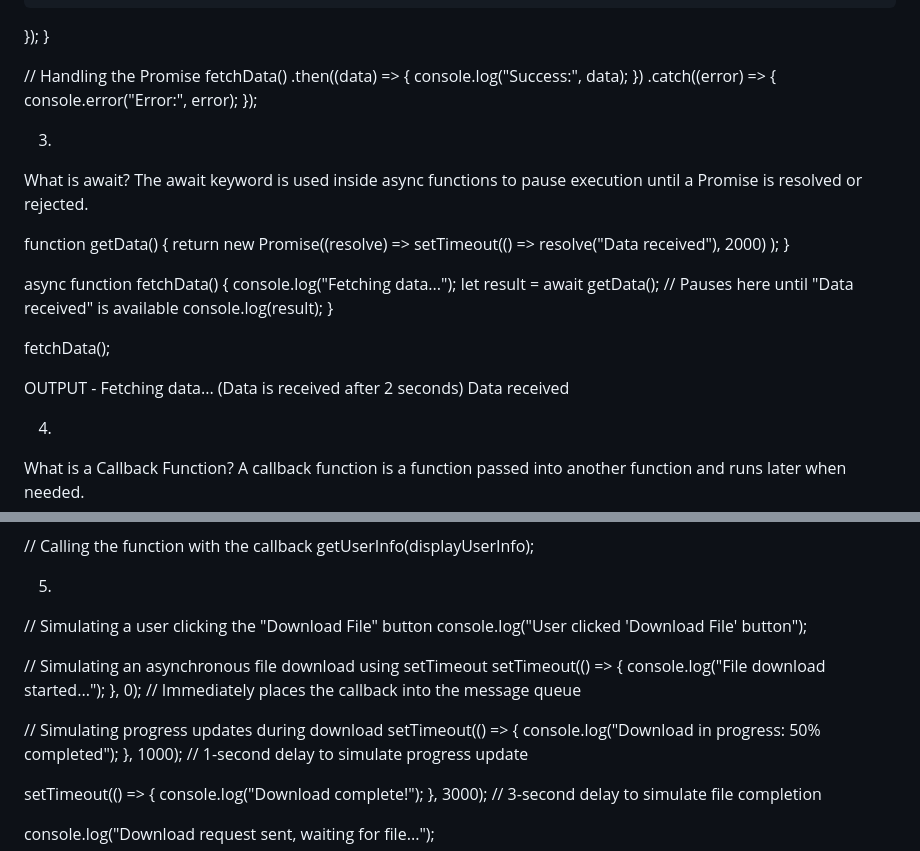
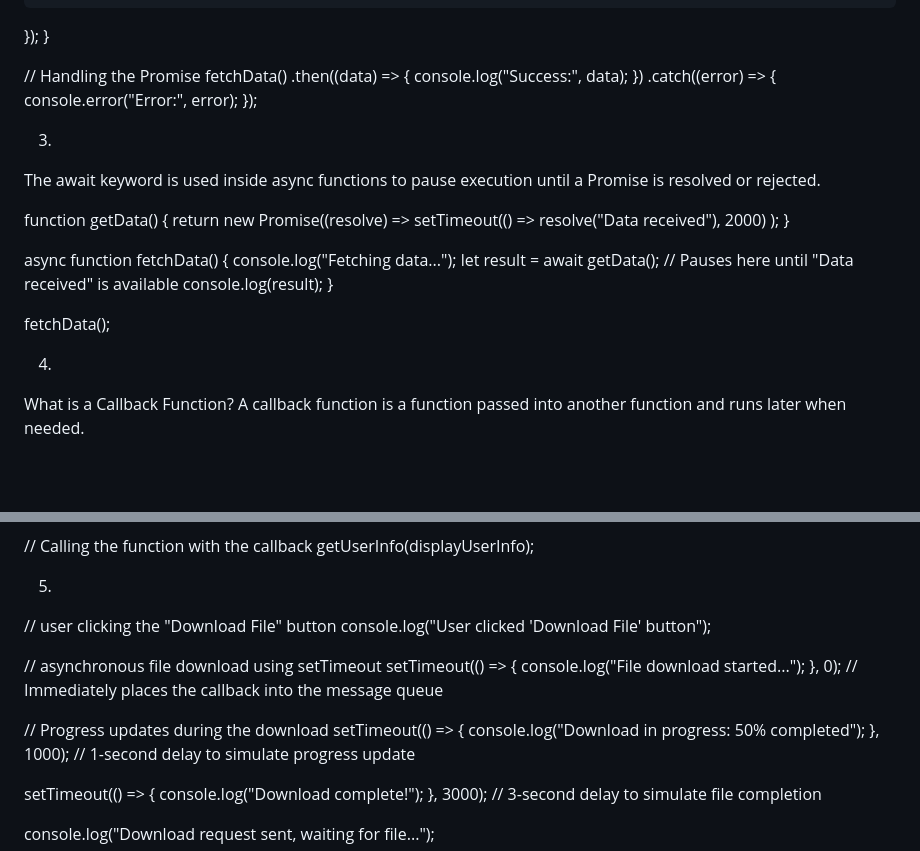
Before and after one commit to YeshithaDishan/reactmaster-course, a Markdown page: session-04/answer.md, 2 parts joined by grey strips. Drawn GitHub-style; blank space fills up the shorter version.

```diff
--- a/session-04/answer.md
+++ b/session-04/answer.md
@@ -40,7 +40,6 @@ fetchData()
 
 
 3)
-What is await?
 The await keyword is used inside async functions to pause execution until a Promise is resolved or rejected.
 
 function getData() {
@@ -56,12 +55,6 @@ async function fetchData() {
 }
 
 fetchData();
-
-
-OUTPUT -
-Fetching data...
-(Data is received after 2 seconds)
-Data received
 
 4)
 What is a Callback Function?
@@ -84,15 +77,15 @@ function displayUserInfo(user) {
 getUserInfo(displayUserInfo);
 
 5)
-// Simulating a user clicking the "Download File" button
+// user clicking the "Download File" button
 console.log("User clicked 'Download File' button");
 
-// Simulating an asynchronous file download using setTimeout
+// asynchronous file download using setTimeout
 setTimeout(() => {
   console.log("File download started...");
 }, 0); // Immediately places the callback into the message queue
 
-// Simulating progress updates during download
+// Progress updates during the download
 setTimeout(() => {
   console.log("Download in progress: 50% completed");
 }, 1000); // 1-second delay to simulate progress update
```
